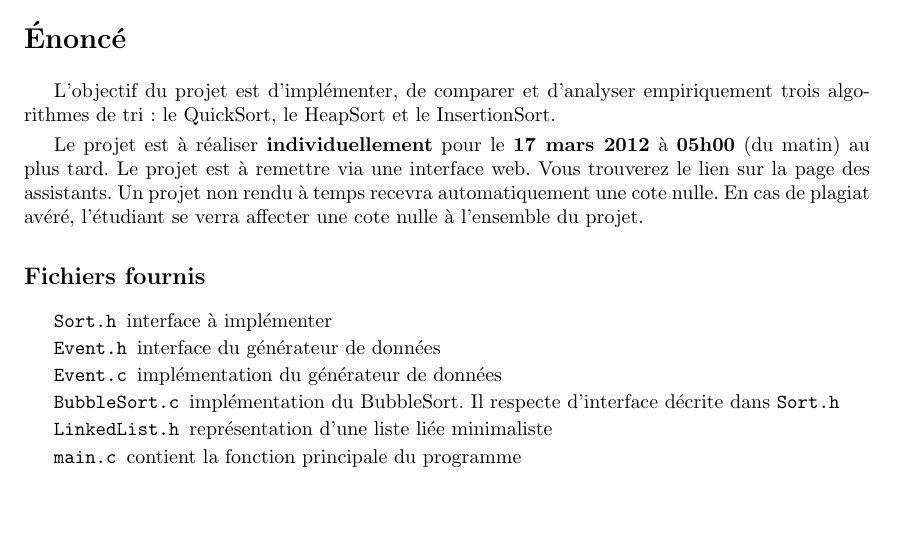
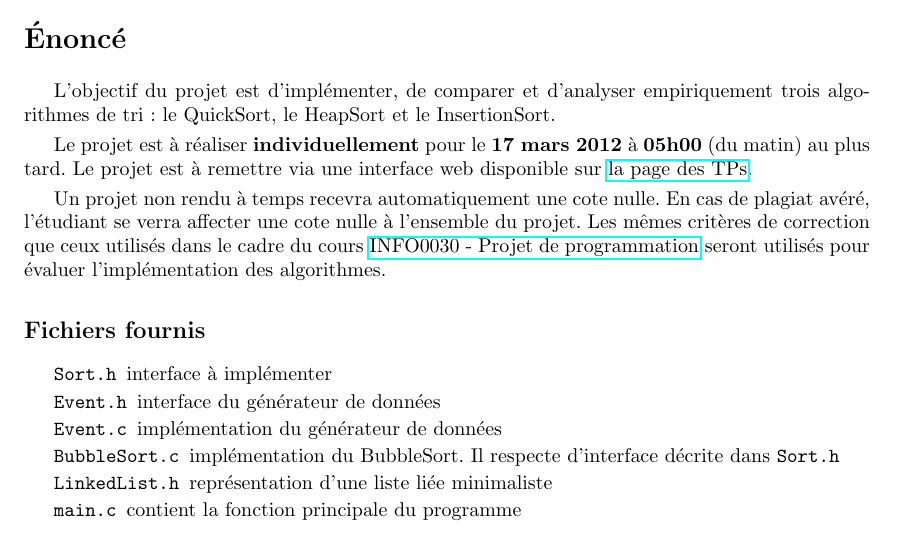
Before and after one commit to abhamza/SDA, a LaTeX document (projets/1/p1.tex): part of page 1 of 3, cut so that both start at the same text. Compiled offline with pdfLaTeX.

Commit message:
Projet 1: Liens

```diff
--- a/projets/1/p1.tex
+++ b/projets/1/p1.tex
@@ -35,9 +35,13 @@ trois algorithmes de tri : le QuickSort, le HeapSort et le InsertionSort.
 
 Le projet est à réaliser {\bf individuellement} pour le {\bf 17 mars 2012} à
 {\bf 05h00} (du matin) au plus tard. Le projet est à remettre via une interface
-web. Vous trouverez le lien sur la page des assistants. Un projet non rendu à
-temps recevra automatiquement une cote nulle. En cas de plagiat avéré,
-l'étudiant se verra affecter une cote nulle à l'ensemble du projet.
+web disponible sur \href{http://www.montefiore.ulg.ac.be/~glouppe/2011-2012/students.info0902.php}{la page des TPs}.
+
+Un projet non rendu à temps recevra automatiquement une cote nulle. En cas de
+plagiat avéré, l'étudiant se verra affecter une cote nulle à l'ensemble du
+projet. Les mêmes critères de correction que ceux utilisés dans le cadre du
+cours \href{http://www.montefiore.ulg.ac.be/~info0030/}{INFO0030 - Projet de programmation}
+seront utilisés pour évaluer l'implémentation des algorithmes.
 
 \subsection*{Fichiers fournis}
 \begin{description}
```
